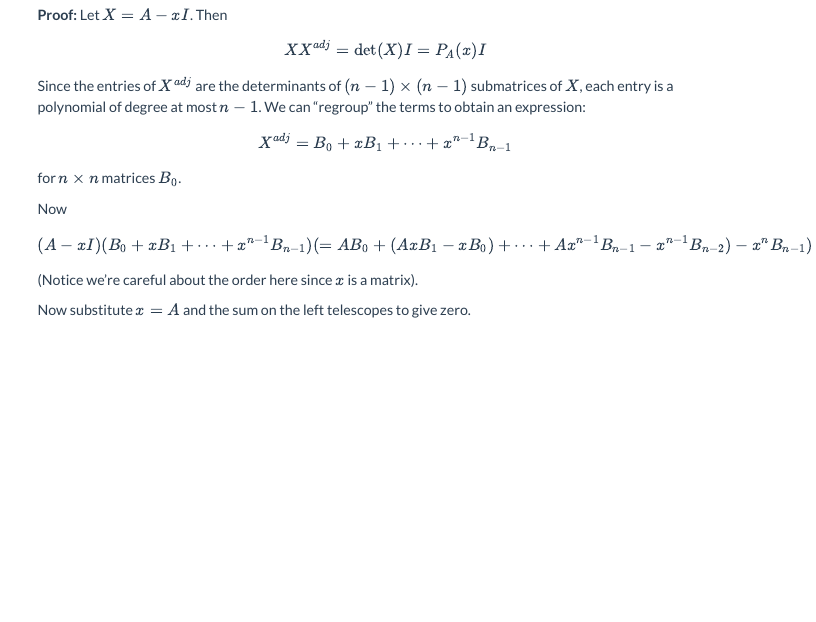
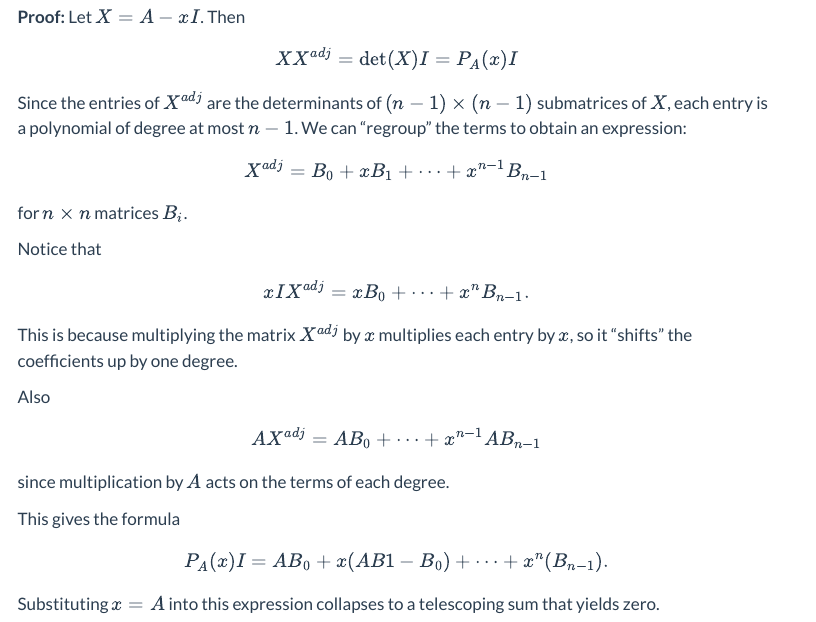
Before and after one commit to jeremy9959/Math-5250-UConn, a Quarto document (notes/Week4/W04.1.qmd): the page in a window 1100 px wide, from 1830 px down before the commit and from 2300 px down after it, so that both start at the same text. Rendered offline with R 4.5, knitr and Pandoc in place of Quarto, with nearby package versions; menus at the side of the page are left out.

Commit message:
cayley hamilton via adjugate matrix

```diff
--- a/notes/Week4/W04.1.qmd
+++ b/notes/Week4/W04.1.qmd
@@ -114,14 +114,25 @@ obtain an expression:
 $$
 X^{adj} = B_{0} + xB_{1}+\cdots+x^{n-1}B_{n-1}
 $$
-for $n\times n$ matrices $B_{0}$.
+for $n\times n$ matrices $B_{i}$.
 
-Now
+Notice that
 $$
-(A-xI)(B_{0}+xB_{1}+\cdots + x^{n-1}B_{n-1})(
-= AB_{0} + (AxB_{1}-xB_{0}) + \cdots + Ax^{n-1}B_{n-1}-x^{n-1}B_{n-2}) -x^{n}B_{n-1})=P_{A}(x)I
+xIX^{adj} = xB_{0}+\cdots+x^{n}B_{n-1}.
 $$
 
-(Notice we're careful about the order here since $x$ is a matrix).
+This is because multiplying the matrix $X^{adj}$ by $x$ multiplies each entry by $x$, so it "shifts" the coefficients up by one degree.
 
-Now substitute $x=A$ and the sum on the left telescopes to give zero.
+Also
+$$
+AX^{adj} = AB_{0}+\cdots + x^{n-1}AB_{n-1}
+$$
+
+since multiplication by $A$ acts on the terms of each degree.
+
+This gives the formula
+$$
+P_{A}(x)I = AB_{0}+x(AB{1}-B_{0}) + \cdots + x^{n}(B_{n-1}).
+$$
+
+Substituting $x=A$ into this expression collapses to a telescoping sum that yields zero.
```
